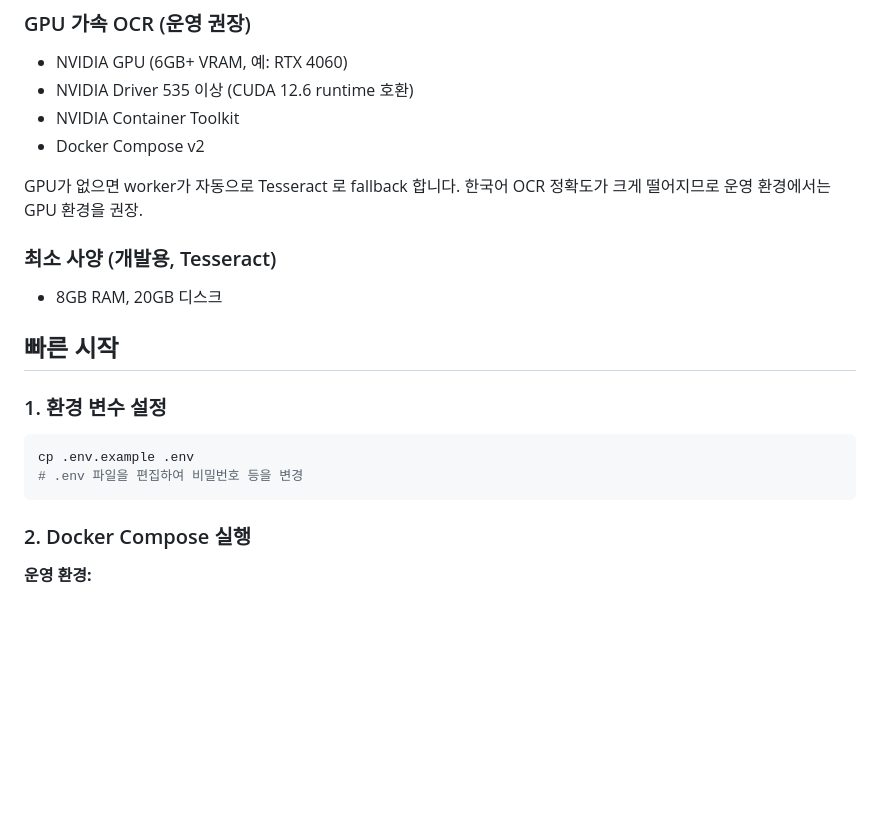
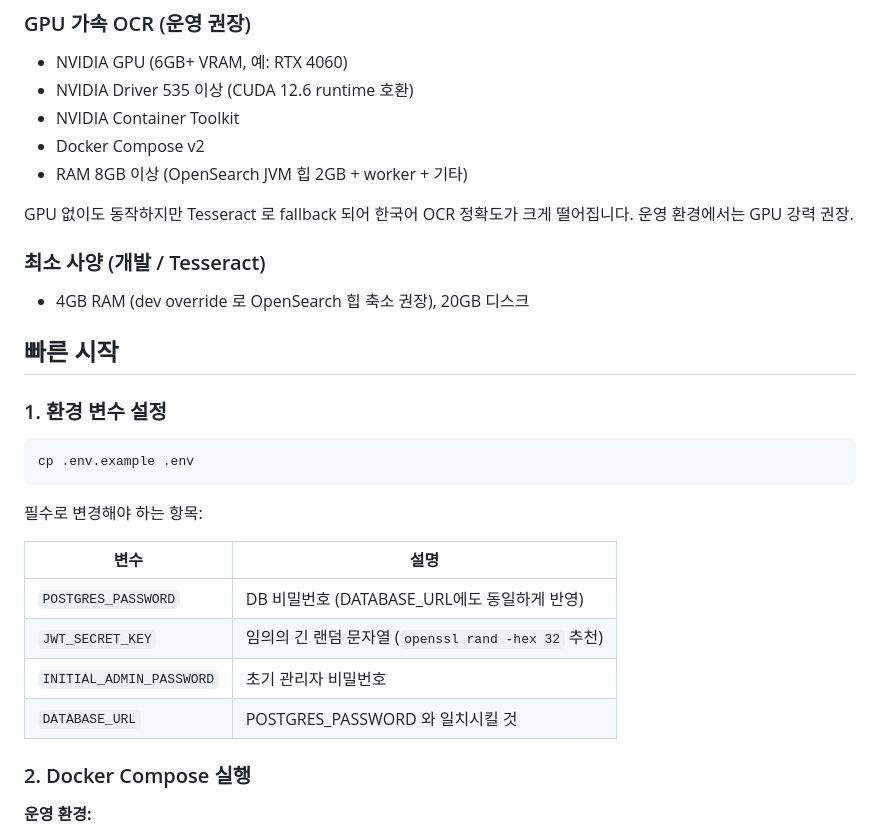
Before and after one commit to uw000/search-server, a Markdown page: README.md, the part around one of its changes. Drawn GitHub-style; blank space fills up the shorter version.

````diff
--- a/README.md
+++ b/README.md
@@ -32,11 +32,12 @@
 - NVIDIA Driver 535 이상 (CUDA 12.6 runtime 호환)
 - NVIDIA Container Toolkit
 - Docker Compose v2
+- RAM 8GB 이상 (OpenSearch JVM 힙 2GB + worker + 기타)
 
-GPU가 없으면 worker가 자동으로 Tesseract 로 fallback 합니다. 한국어 OCR 정확도가 크게 떨어지므로 운영 환경에서는 GPU 환경을 권장.
+GPU 없이도 동작하지만 Tesseract 로 fallback 되어 한국어 OCR 정확도가 크게 떨어집니다. 운영 환경에서는 GPU 강력 권장.
 
-### 최소 사양 (개발용, Tesseract)
-- 8GB RAM, 20GB 디스크
+### 최소 사양 (개발 / Tesseract)
+- 4GB RAM (dev override 로 OpenSearch 힙 축소 권장), 20GB 디스크
 
 ## 빠른 시작
 
@@ -44,8 +45,16 @@ GPU가 없으면 worker가 자동으로 Tesseract 로 fallback 합니다. 한국
 
 ```bash
 cp .env.example .env
-# .env 파일을 편집하여 비밀번호 등을 변경
 ```
+
+필수로 변경해야 하는 항목:
+
+| 변수 | 설명 |
+|---|---|
+| `POSTGRES_PASSWORD` | DB 비밀번호 (DATABASE_URL에도 동일하게 반영) |
+| `JWT_SECRET_KEY` | 임의의 긴 랜덤 문자열 (`openssl rand -hex 32` 추천) |
+| `INITIAL_ADMIN_PASSWORD` | 초기 관리자 비밀번호 |
+| `DATABASE_URL` | POSTGRES_PASSWORD 와 일치시킬 것 |
 
 ### 2. Docker Compose 실행
 
````
Also changed, not shown: other parts of README.md (+8 -4 lines).
